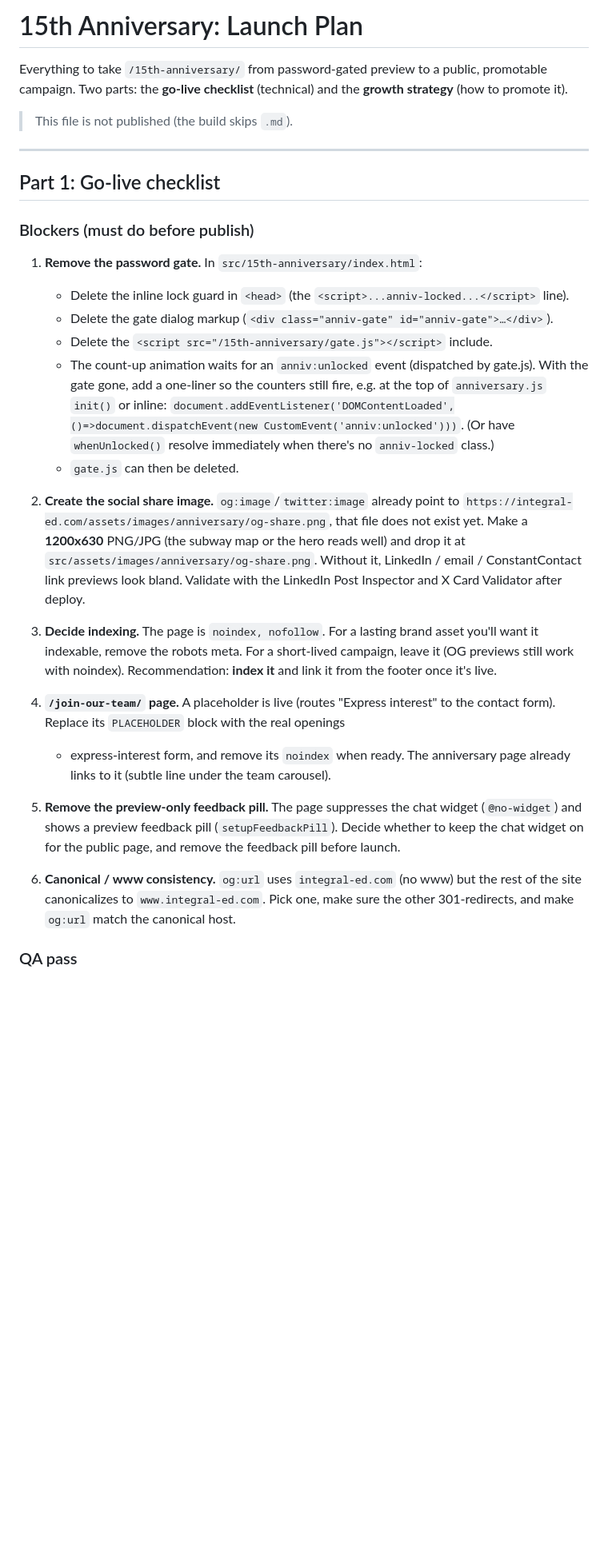
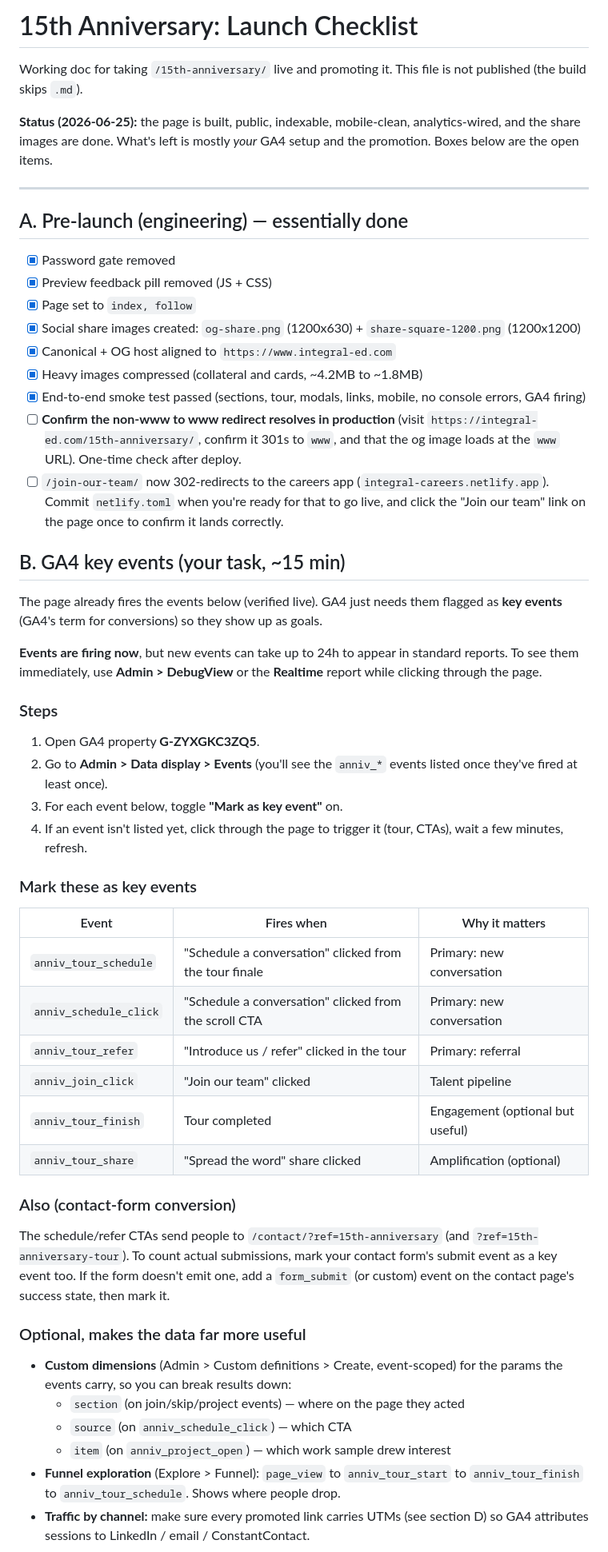
Before and after one commit to IntegralEd/integral-ed-main-site, a Markdown page: src/15th-anniversary/LAUNCH.md, the part around one of its changes. Shown at 80% size. GitHub-like rendering; blank space fills up the shorter version.

```diff
--- a/src/15th-anniversary/LAUNCH.md
+++ b/src/15th-anniversary/LAUNCH.md
@@ -1,53 +1,62 @@
-# 15th Anniversary: Launch Plan
+# 15th Anniversary: Launch Checklist
 
-Everything to take `/15th-anniversary/` from password-gated preview to a public,
-promotable campaign. Two parts: the **go-live checklist** (technical) and the
-**growth strategy** (how to promote it).
+Working doc for taking `/15th-anniversary/` live and promoting it. This file is
+not published (the build skips `.md`).
 
-> This file is not published (the build skips `.md`).
+**Status (2026-06-25):** the page is built, public, indexable, mobile-clean,
+analytics-wired, and the share images are done. What's left is mostly *your*
+GA4 setup and the promotion. Boxes below are the open items.
 
 ---
 
-## Part 1: Go-live checklist
+## A. Pre-launch (engineering) — essentially done
 
-### Blockers (must do before publish)
+- [x] Password gate removed
+- [x] Preview feedback pill removed (JS + CSS)
+- [x] Page set to `index, follow`
+- [x] Social share images created: `og-share.png` (1200x630) + `share-square-1200.png` (1200x1200)
+- [x] Canonical + OG host aligned to `https://www.integral-ed.com`
+- [x] Heavy images compressed (collateral and cards, ~4.2MB to ~1.8MB)
+- [x] End-to-end smoke test passed (sections, tour, modals, links, mobile, no console errors, GA4 firing)
+- [ ] **Confirm the non-www to www redirect resolves in production** (visit `https://integral-ed.com/15th-anniversary/`, confirm it 301s to `www`, and that the og image loads at the `www` URL). One-time check after deploy.
+- [ ] `/join-our-team/` now 302-redirects to the careers app (`integral-careers.netlify.app`). Commit `netlify.toml` when you're ready for that to go live, and click the "Join our team" link on the page once to confirm it lands correctly.
 
-1. **Remove the password gate.** In `src/15th-anniversary/index.html`:
-   - Delete the inline lock guard in `<head>` (the `<script>...anniv-locked...</script>` line).
-   - Delete the gate dialog markup (`<div class="anniv-gate" id="anniv-gate">…</div>`).
-   - Delete the `<script src="/15th-anniversary/gate.js"></script>` include.
-   - The count-up animation waits for an `anniv:unlocked` event (dispatched by
-     gate.js). With the gate gone, add a one-liner so the counters still fire,
-     e.g. at the top of `anniversary.js` `init()` or inline:
-     `document.addEventListener('DOMContentLoaded',()=>document.dispatchEvent(new CustomEvent('anniv:unlocked')))`.
-     (Or have `whenUnlocked()` resolve immediately when there's no `anniv-locked` class.)
-   - `gate.js` can then be deleted.
+## B. GA4 key events (your task, ~15 min)
 
-2. **Create the social share image.** `og:image`/`twitter:image` already point to
-   `https://integral-ed.com/assets/images/anniversary/og-share.png`, that file
-   does not exist yet. Make a **1200x630** PNG/JPG (the subway map or the hero
-   reads well) and drop it at `src/assets/images/anniversary/og-share.png`.
-   Without it, LinkedIn / email / ConstantContact link previews look bland.
-   Validate with the LinkedIn Post Inspector and X Card Validator after deploy.
+The page already fires the events below (verified live). GA4 just needs them
+flagged as **key events** (GA4's term for conversions) so they show up as goals.
 
-3. **Decide indexing.** The page is `noindex, nofollow`. For a lasting brand
-   asset you'll want it indexable, remove the robots meta. For a short-lived
-   campaign, leave it (OG previews still work with noindex). Recommendation:
-   **index it** and link it from the footer once it's live.
+**Events are firing now**, but new events can take up to 24h to appear in
+standard reports. To see them immediately, use **Admin > DebugView** or the
+**Realtime** report while clicking through the page.
 
-4. **`/join-our-team/` page.** A placeholder is live (routes "Express interest"
-   to the contact form). Replace its `PLACEHOLDER` block with the real openings
-   + express-interest form, and remove its `noindex` when ready. The anniversary
-   page already links to it (subtle line under the team carousel).
+### Steps
+1. Open GA4 property **G-ZYXGKC3ZQ5**.
+2. Go to **Admin > Data display > Events** (you'll see the `anniv_*` events listed once they've fired at least once).
+3. For each event below, toggle **"Mark as key event"** on.
+4. If an event isn't listed yet, click through the page to trigger it (tour, CTAs), wait a few minutes, refresh.
 
-5. **Remove the preview-only feedback pill.** The page suppresses the chat widget
-   (`@no-widget`) and shows a preview feedback pill (`setupFeedbackPill`). Decide
-   whether to keep the chat widget on for the public page, and remove the
-   feedback pill before launch.
+### Mark these as key events
+| Event | Fires when | Why it matters |
+|---|---|---|
+| `anniv_tour_schedule` | "Schedule a conversation" clicked from the tour finale | Primary: new conversation |
+| `anniv_schedule_click` | "Schedule a conversation" clicked from the scroll CTA | Primary: new conversation |
+| `anniv_tour_refer` | "Introduce us / refer" clicked in the tour | Primary: referral |
+| `anniv_join_click` | "Join our team" clicked | Talent pipeline |
+| `anniv_tour_finish` | Tour completed | Engagement (optional but useful) |
+| `anniv_tour_share` | "Spread the word" share clicked | Amplification (optional) |
 
-6. **Canonical / www consistency.** `og:url` uses `integral-ed.com` (no www) but
-   the rest of the site canonicalizes to `www.integral-ed.com`. Pick one, make
-   sure the other 301-redirects, and make `og:url` match the canonical host.
+### Also (contact-form conversion)
+The schedule/refer CTAs send people to `/contact/?ref=15th-anniversary` (and
+`?ref=15th-anniversary-tour`). To count actual submissions, mark your contact
+form's submit event as a key event too. If the form doesn't emit one, add a
+`form_submit` (or custom) event on the contact page's success state, then mark it.
 
-### QA pass
+### Optional, makes the data far more useful
+- **Custom dimensions** (Admin > Custom definitions > Create, event-scoped) for the params the events carry, so you can break results down:
+  - `section` (on join/skip/project events) — where on the page they acted
+  - `source` (on `anniv_schedule_click`) — which CTA
+  - `item` (on `anniv_project_open`) — which work sample drew interest
+- **Funnel exploration** (Explore > Funnel): `page_view` to `anniv_tour_start` to `anniv_tour_finish` to `anniv_tour_schedule`. Shows where people drop.
+- **Traffic by channel:** make sure every promoted link carries UTMs (see section D) so GA4 attributes sessions to LinkedIn / email / ConstantContact.
 
```
Also changed, not shown: other parts of src/15th-anniversary/LAUNCH.md (+69 -66 lines).
